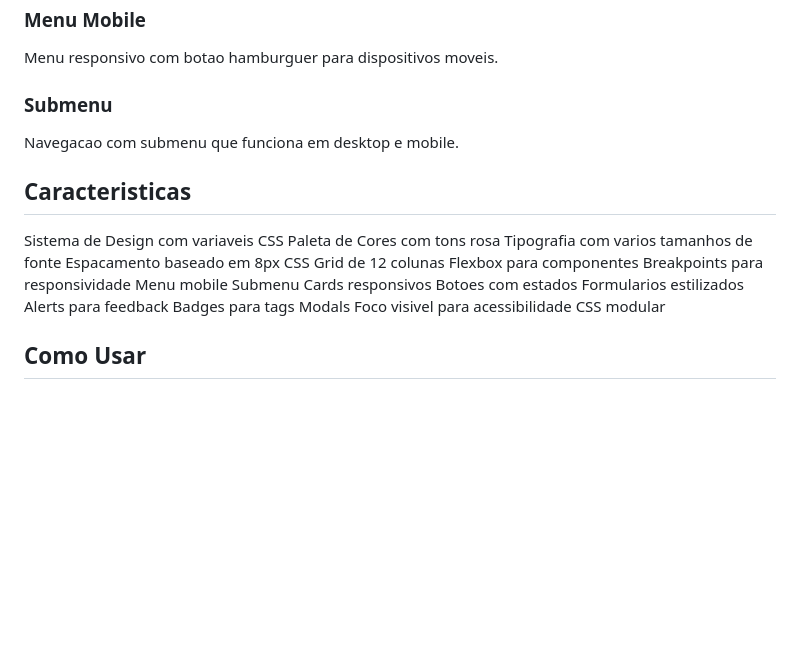
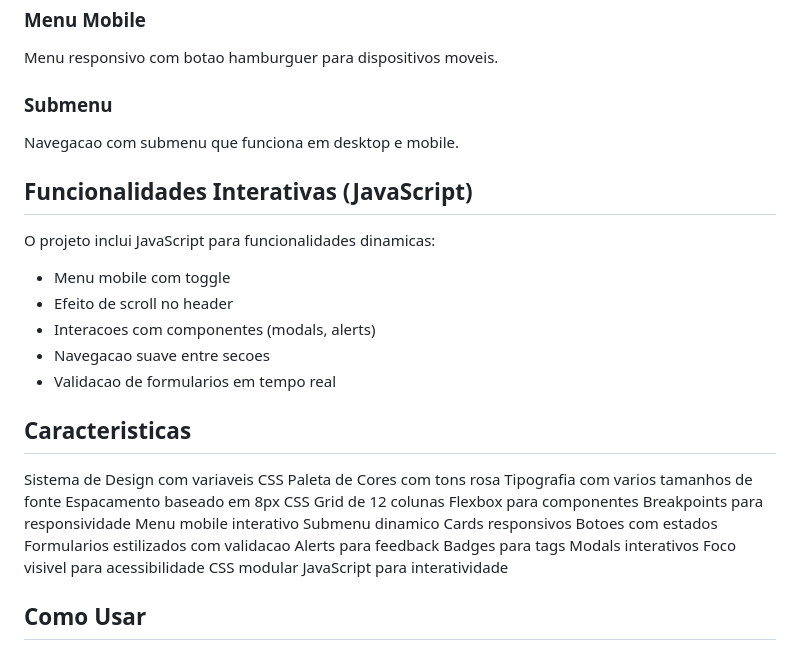
Before and after one commit to pamelastrob/design-system-css3, a Markdown page: README.md, the part around the change printed below. Rendered like a GitHub page; blank space fills up the shorter version.

```diff
--- a/README.md
+++ b/README.md
@@ -188,6 +188,15 @@ Menu responsivo com botao hamburguer para dispositivos moveis.
 
 Navegacao com submenu que funciona em desktop e mobile.
 
+## Funcionalidades Interativas (JavaScript)
+
+O projeto inclui JavaScript para funcionalidades dinamicas:
+- Menu mobile com toggle
+- Efeito de scroll no header
+- Interacoes com componentes (modals, alerts)
+- Navegacao suave entre secoes
+- Validacao de formularios em tempo real
+
 ## Caracteristicas
 
 Sistema de Design com variaveis CSS
@@ -197,16 +206,17 @@ Espacamento baseado em 8px
 CSS Grid de 12 colunas
 Flexbox para componentes
 Breakpoints para responsividade
-Menu mobile
-Submenu
+Menu mobile interativo
+Submenu dinamico
 Cards responsivos
 Botoes com estados
-Formularios estilizados
+Formularios estilizados com validacao
 Alerts para feedback
 Badges para tags
-Modals
+Modals interativos
 Foco visivel para acessibilidade
 CSS modular
+JavaScript para interatividade
 
 ## Como Usar
 
```
Also changed, not shown: other parts of README.md (+35 -16 lines).
